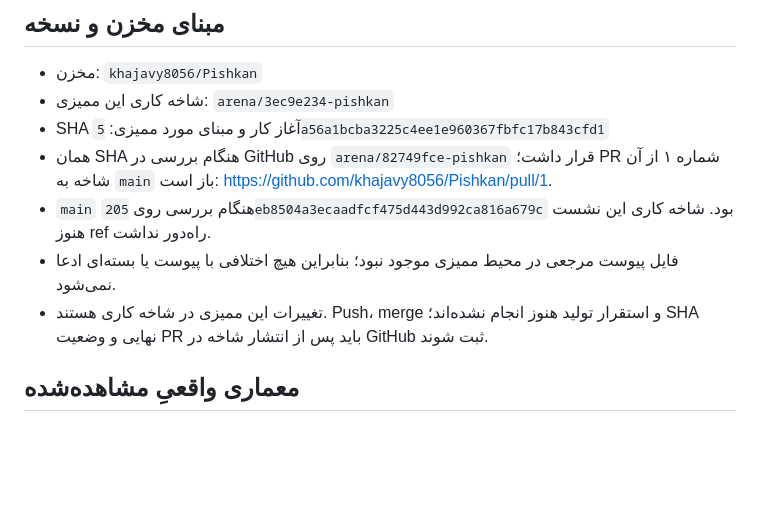
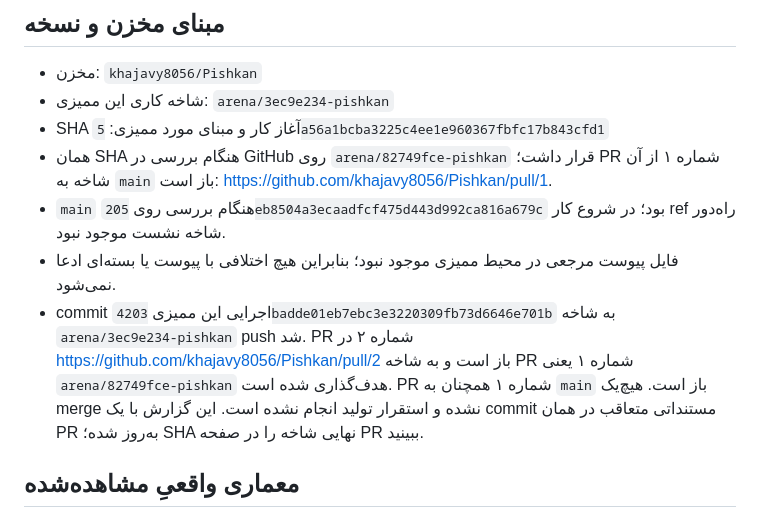
Before and after one commit to khajavy8056/Pishkan, a Markdown page: docs/PRODUCTION-READINESS-AUDIT-2026-10-29.md, the part around the change. Rendered like a GitHub page; blank space fills up the shorter version.

Commit message:
Record published audit PR status
Co-authored-by: arena-agent <297053741+arena-agent@users.noreply.github.com>

```diff
--- a/docs/PRODUCTION-READINESS-AUDIT-2026-10-29.md
+++ b/docs/PRODUCTION-READINESS-AUDIT-2026-10-29.md
@@ -10,9 +10,9 @@
 - شاخه کاری این ممیزی: `arena/3ec9e234-pishkan`
 - SHA آغاز کار و مبنای مورد ممیزی: `5a56a1bcba3225c4ee1e960367fbfc17b843cfd1`
 - همان SHA هنگام بررسی در GitHub روی `arena/82749fce-pishkan` قرار داشت؛ PR شماره ۱ از آن شاخه به `main` باز است: <https://github.com/khajavy8056/Pishkan/pull/1>.
-- `main` هنگام بررسی روی `205eb8504a3ecaadfcf475d443d992ca816a679c` بود. شاخه کاری این نشست هنوز ref راه‌دور نداشت.
+- `main` هنگام بررسی روی `205eb8504a3ecaadfcf475d443d992ca816a679c` بود؛ در شروع کار ref راه‌دور شاخه نشست موجود نبود.
 - فایل پیوست مرجعی در محیط ممیزی موجود نبود؛ بنابراین هیچ اختلافی با پیوست یا بسته‌ای ادعا نمی‌شود.
-- تغییرات این ممیزی در شاخه کاری هستند. Push، merge و استقرار تولید هنوز انجام نشده‌اند؛ SHA نهایی و وضعیت PR باید پس از انتشار شاخه در GitHub ثبت شوند.
+- commit اجرایی این ممیزی `4203badde01eb7ebc3e3220309fb73d6646e701b` به شاخه `arena/3ec9e234-pishkan` push شد. PR شماره ۲ در <https://github.com/khajavy8056/Pishkan/pull/2> باز است و به شاخه PR شماره ۱ یعنی `arena/82749fce-pishkan` هدف‌گذاری شده است. PR شماره ۱ همچنان به `main` باز است. هیچ‌یک merge نشده و استقرار تولید انجام نشده است. این گزارش با یک commit مستنداتی متعاقب در همان PR به‌روز شده؛ SHA نهایی شاخه را در صفحه PR ببینید.
 
 ## معماری واقعیِ مشاهده‌شده
 
```
